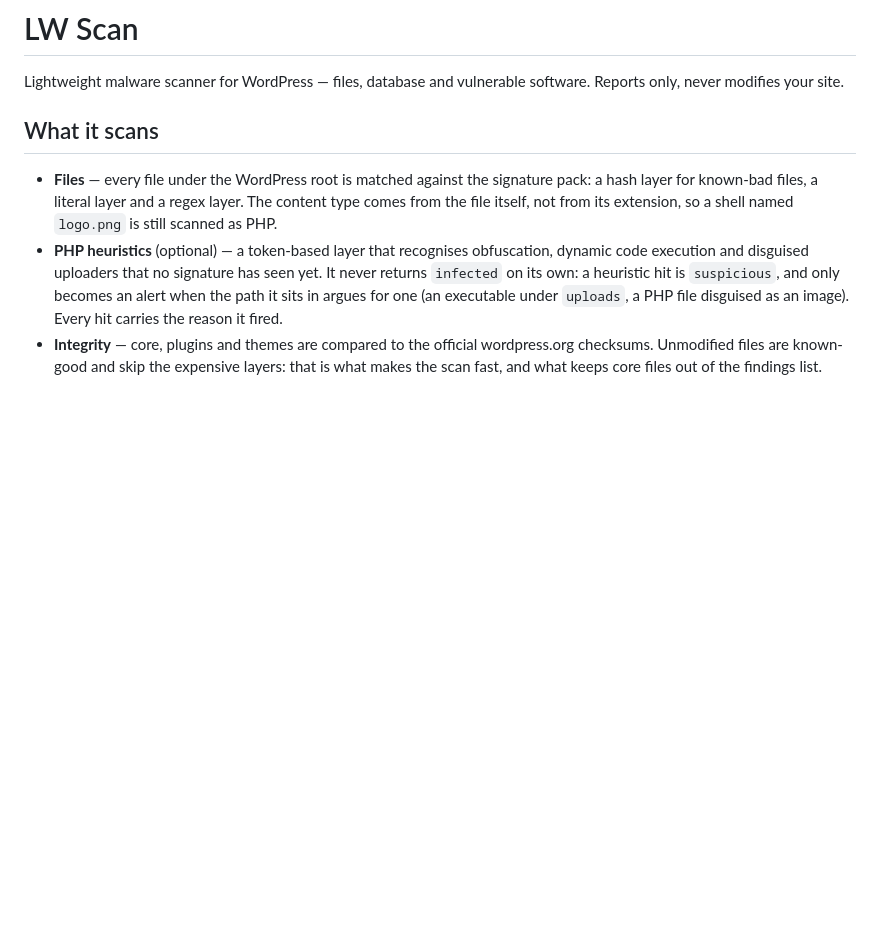
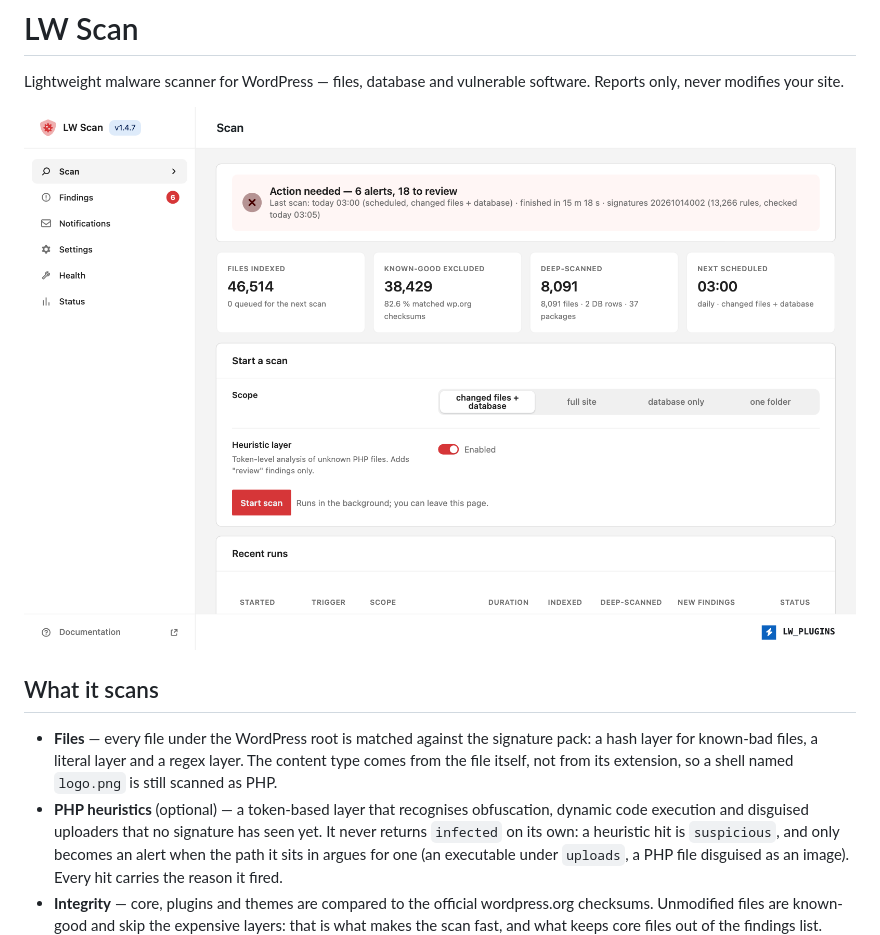
Before and after one commit to lwplugins/lw-scan, a Markdown page: README.md, the part around the change. GitHub-like rendering; pictures changed too: .github/screenshot.png (added); blank space fills up the shorter version.

Commit message:
Docs: add README screenshot of the admin

```diff
--- a/README.md
+++ b/README.md
@@ -1,6 +1,8 @@
 # LW Scan
 
 Lightweight malware scanner for WordPress — files, database and vulnerable software. Reports only, never modifies your site.
+
+![LW Scan admin: Scan](.github/screenshot.png)
 
 ## What it scans
 
```
